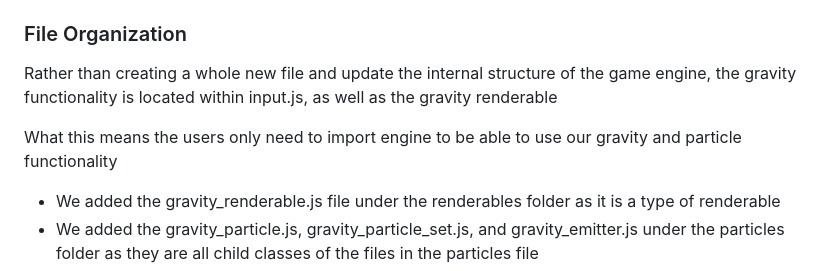
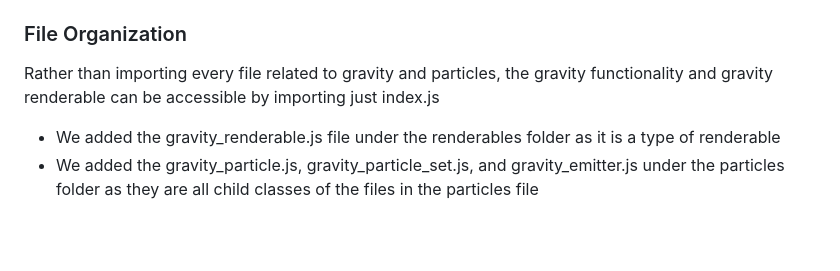
Before and after one commit to ThePurityOfChaos/CSS452FinalProject, a Markdown page: README.md, the part around the change. GitHub-like rendering; blank space fills up the shorter version.

Commit message:
File organization part fixed

```diff
--- a/README.md
+++ b/README.md
@@ -163,9 +163,7 @@ getters/setters: to get from or set a new value for the renderable
 
 ### File Organization
 
-Rather than creating a whole new file and update the internal structure of the game engine, the gravity functionality is located within input.js, as well as the gravity renderable
-
-What this means the users only need to import engine to be able to use our gravity and particle functionality
+Rather than importing every file related to gravity and particles, the gravity functionality and gravity renderable can be accessible by importing just index.js
 
 - We added the gravity_renderable.js file under the renderables folder as it is a type of renderable
 - We added the gravity_particle.js, gravity_particle_set.js, and gravity_emitter.js under the particles folder as they are all child classes of the files in the particles file
```
